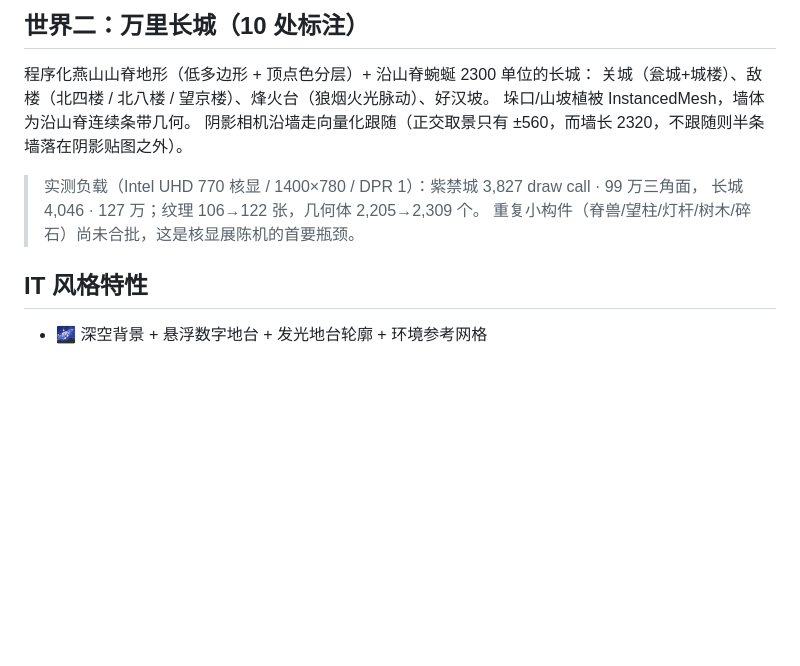
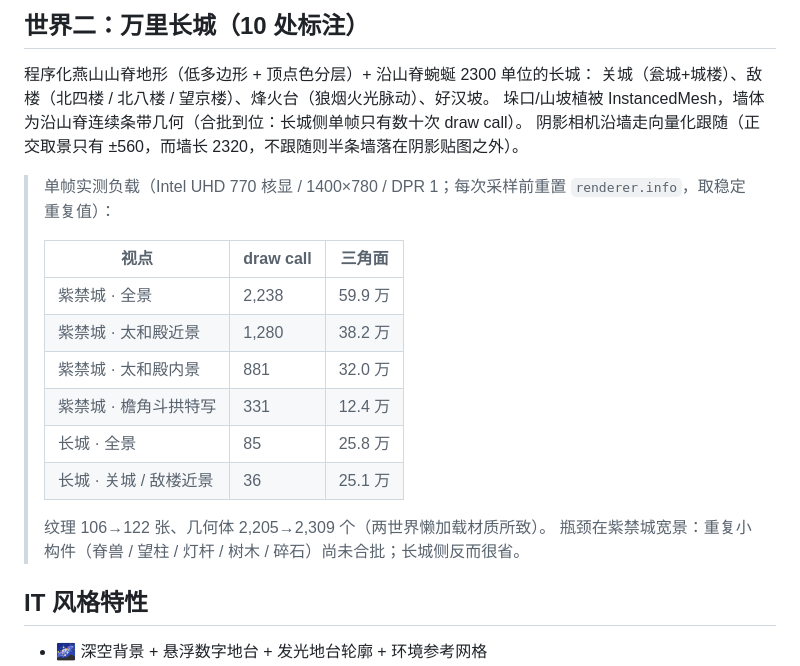
Before and after one commit to EKD5-dg/ai-gugong3d, a Markdown page: README.md, the part around the change. Drawn GitHub-style; blank space fills up the shorter version.

Commit message:
deploy: 更新 README.md

```diff
--- a/README.md
+++ b/README.md
@@ -56,12 +56,22 @@ python -m http.server 8123
 
 程序化燕山山脊地形（低多边形 + 顶点色分层）+ 沿山脊蜿蜒 2300 单位的长城：
 关城（瓮城+城楼）、敌楼（北四楼 / 北八楼 / 望京楼）、烽火台（狼烟火光脉动）、好汉坡。
-垛口/山坡植被 InstancedMesh，墙体为沿山脊连续条带几何。
+垛口/山坡植被 InstancedMesh，墙体为沿山脊连续条带几何（合批到位：长城侧单帧只有数十次 draw call）。
 阴影相机沿墙走向量化跟随（正交取景只有 ±560，而墙长 2320，不跟随则半条墙落在阴影贴图之外）。
 
-> 实测负载（Intel UHD 770 核显 / 1400×780 / DPR 1）：紫禁城 3,827 draw call · 99 万三角面，
-> 长城 4,046 · 127 万；纹理 106→122 张，几何体 2,205→2,309 个。
-> 重复小构件（脊兽/望柱/灯杆/树木/碎石）尚未合批，这是核显展陈机的首要瓶颈。
+> 单帧实测负载（Intel UHD 770 核显 / 1400×780 / DPR 1；每次采样前重置 `renderer.info`，取稳定重复值）：
+>
+> | 视点 | draw call | 三角面 |
+> |---|---|---|
+> | 紫禁城 · 全景 | 2,238 | 59.9 万 |
+> | 紫禁城 · 太和殿近景 | 1,280 | 38.2 万 |
+> | 紫禁城 · 太和殿内景 | 881 | 32.0 万 |
+> | 紫禁城 · 檐角斗拱特写 | 331 | 12.4 万 |
+> | 长城 · 全景 | 85 | 25.8 万 |
+> | 长城 · 关城 / 敌楼近景 | 36 | 25.1 万 |
+>
+> 纹理 106→122 张、几何体 2,205→2,309 个（两世界懒加载材质所致）。
+> 瓶颈在紫禁城宽景：重复小构件（脊兽 / 望柱 / 灯杆 / 树木 / 碎石）尚未合批；长城侧反而很省。
 
 ## IT 风格特性
 
```
